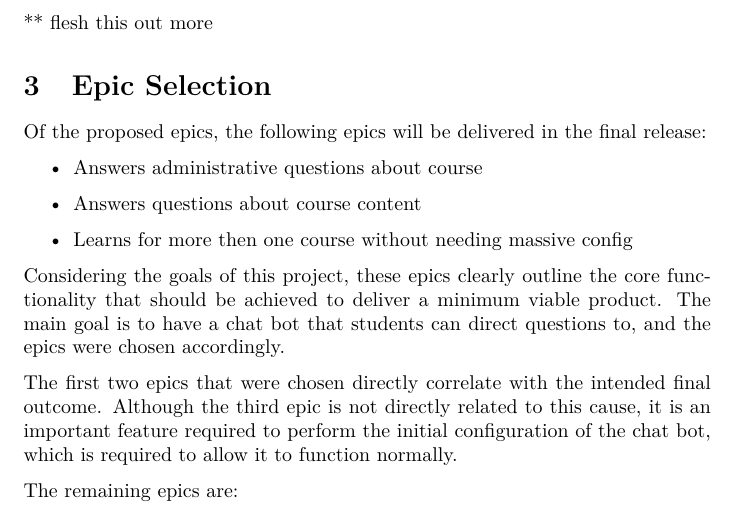
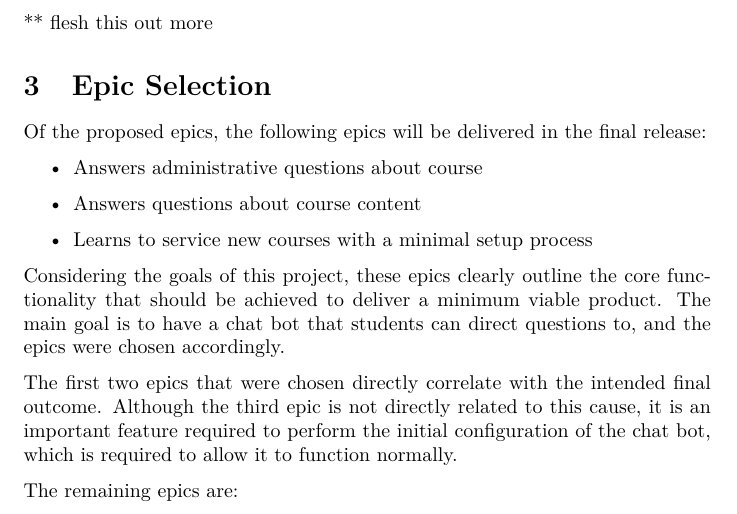
Before and after one commit to blankaex/hal_3900, a LaTeX document (Proposal/Project Proposal.tex): part of page 9 of 10, cut so that both start at the same text. Compiled offline with pdfLaTeX.

Commit message:
update name of epic 5

```diff
--- a/Proposal/Project Proposal.tex
+++ b/Proposal/Project Proposal.tex
@@ -197,7 +197,7 @@ Of the proposed epics, the following epics will be delivered in the final releas
 \begin{itemize}
   \item Answers administrative questions about course
   \item Answers questions about course content
-  \item Learns for more then one course without needing massive config
+  \item Learns to service new courses with a minimal setup process
 \end{itemize}
 
 Considering the goals of this project, these epics clearly outline the core functionality that should be achieved to deliver a minimum viable product. The main goal is to have a chat bot that students can direct questions to, and the epics were chosen accordingly.
```
Also changed, not shown: Proposal/ideas.md (+2 -1 lines).
